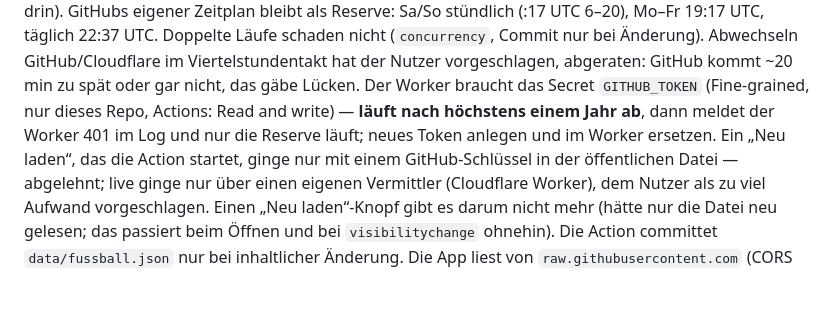
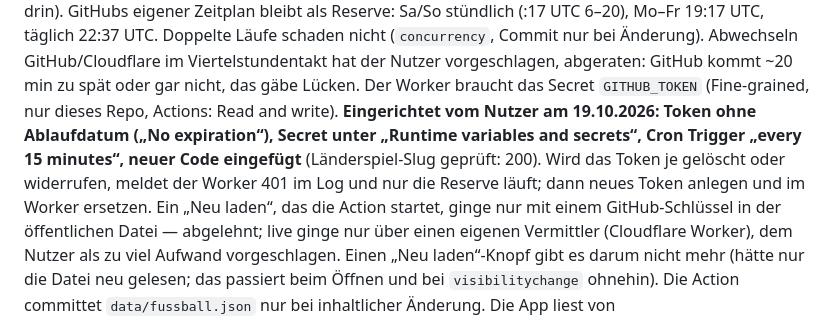
Before and after one commit to strakekine/panini-wm-2026, a Markdown page: CLAUDE.md, the part around the change. Rendered like a GitHub page; blank space fills up the shorter version.

Commit message:
CLAUDE.md: Plan B eingerichtet (Token ohne Ablauf, Cron alle 15 min)
Co-Authored-By: Claude Opus 5.5 <noreply@anthropic.com>
Claude-Session: https://claude.ai/code/session_013ie3vZaYxEB3GuytwEjtct

```diff
--- a/CLAUDE.md
+++ b/CLAUDE.md
@@ -105,8 +105,10 @@ Sa/So stündlich (:17 UTC 6–20), Mo–Fr 19:17 UTC, täglich 22:37 UTC. Doppel
 Commit nur bei Änderung). Abwechseln GitHub/Cloudflare im Viertelstundentakt hat der Nutzer
 vorgeschlagen, abgeraten: GitHub kommt ~20 min zu spät oder gar nicht, das gäbe Lücken.
 Der Worker braucht das Secret `GITHUB_TOKEN` (Fine-grained, nur dieses Repo, Actions: Read and
-write) — **läuft nach höchstens einem Jahr ab**, dann meldet der Worker 401 im Log und nur die
-Reserve läuft; neues Token anlegen und im Worker ersetzen. Ein „Neu laden“, das die Action startet, ginge nur mit einem GitHub-Schlüssel in der
+write). **Eingerichtet vom Nutzer am 19.10.2026: Token ohne Ablaufdatum („No expiration“), Secret
+unter „Runtime variables and secrets“, Cron Trigger „every 15 minutes“, neuer Code eingefügt**
+(Länderspiel-Slug geprüft: 200). Wird das Token je gelöscht oder widerrufen, meldet der Worker
+401 im Log und nur die Reserve läuft; dann neues Token anlegen und im Worker ersetzen. Ein „Neu laden“, das die Action startet, ginge nur mit einem GitHub-Schlüssel in der
 öffentlichen Datei — abgelehnt; live ginge nur über einen eigenen Vermittler (Cloudflare Worker),
 dem Nutzer als zu viel Aufwand vorgeschlagen. Einen „Neu laden“-Knopf gibt es darum nicht mehr
 (hätte nur die Datei neu gelesen; das passiert beim Öffnen und bei `visibilitychange` ohnehin).
```
